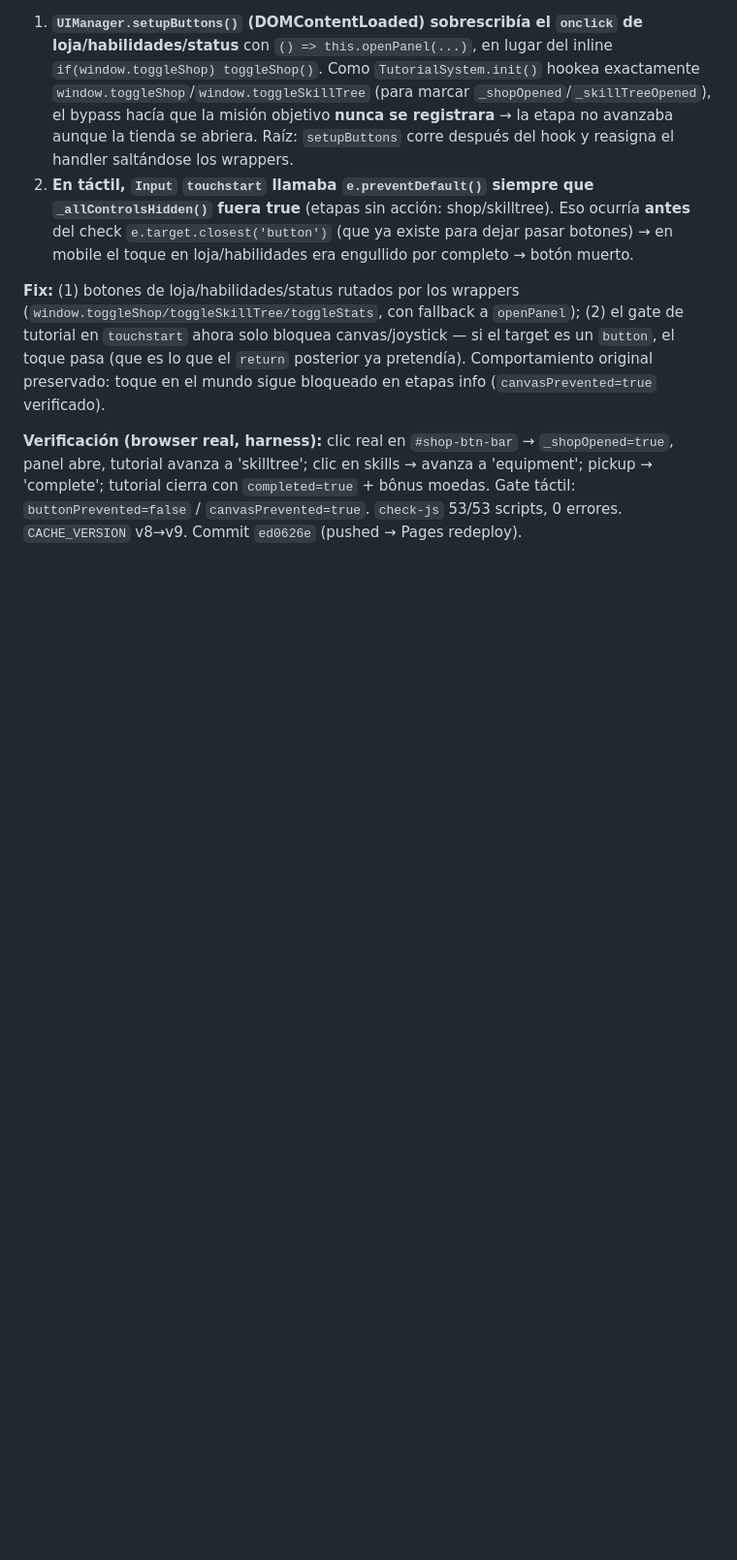
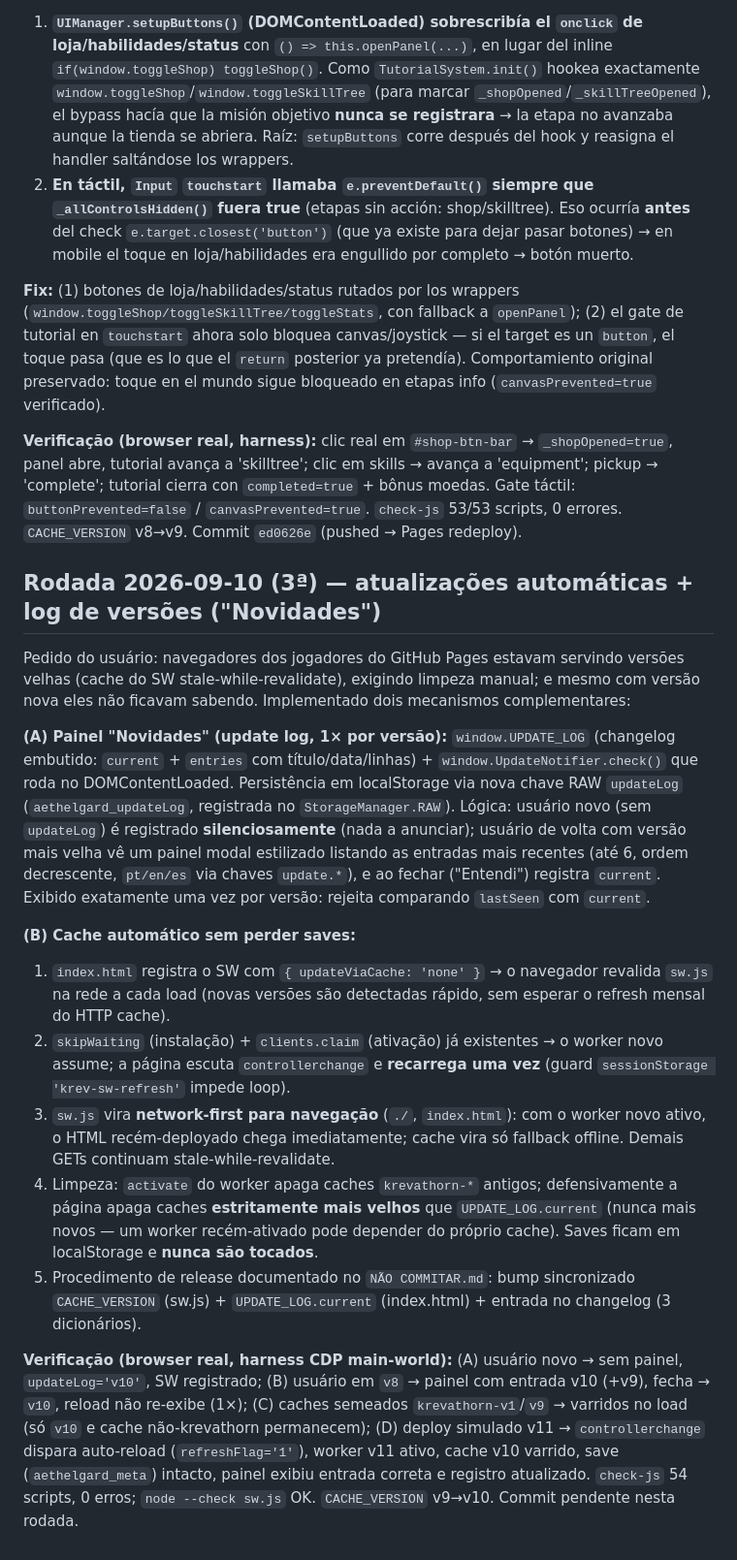
Before and after one commit to JonJonesBR/Sombras-de-Krevathorn, a Markdown page: PLANO_MELHORIAS_PROGRESSO.md, the part around the change. Shown at 97% size. Rendered like a GitHub page; blank space fills up the shorter version.

Commit message:
docs: registra rodada 2026-09-10 (3a) — atualizacoes automaticas + Novidades; procedimento de release no NAO COMMITAR.md

```diff
--- a/PLANO_MELHORIAS_PROGRESSO.md
+++ b/PLANO_MELHORIAS_PROGRESSO.md
@@ -77,4 +77,19 @@ Usuario reportó tutorial roto, en especial la etapa de abrir la tienda. Reprodu
 
 **Fix:** (1) botones de loja/habilidades/status rutados por los wrappers (`window.toggleShop/toggleSkillTree/toggleStats`, con fallback a `openPanel`); (2) el gate de tutorial en `touchstart` ahora solo bloquea canvas/joystick — si el target es un `button`, el toque pasa (que es lo que el `return` posterior ya pretendía). Comportamiento original preservado: toque en el mundo sigue bloqueado en etapas info (`canvasPrevented=true` verificado).
 
-**Verificación (browser real, harness):** clic real en `#shop-btn-bar` → `_shopOpened=true`, panel abre, tutorial avanza a 'skilltree'; clic en skills → avanza a 'equipment'; pickup → 'complete'; tutorial cierra con `completed=true` + bônus moedas. Gate táctil: `buttonPrevented=false` / `canvasPrevented=true`. `check-js` 53/53 scripts, 0 errores. `CACHE_VERSION` v8→v9. Commit `ed0626e` (pushed → Pages redeploy).
+**Verificação (browser real, harness):** clic real em `#shop-btn-bar` → `_shopOpened=true`, panel abre, tutorial avança a 'skilltree'; clic em skills → avança a 'equipment'; pickup → 'complete'; tutorial cierra con `completed=true` + bônus moedas. Gate táctil: `buttonPrevented=false` / `canvasPrevented=true`. `check-js` 53/53 scripts, 0 errores. `CACHE_VERSION` v8→v9. Commit `ed0626e` (pushed → Pages redeploy).
+
+## Rodada 2026-09-10 (3ª) — atualizações automáticas + log de versões ("Novidades")
+
+Pedido do usuário: navegadores dos jogadores do GitHub Pages estavam servindo versões velhas (cache do SW stale-while-revalidate), exigindo limpeza manual; e mesmo com versão nova eles não ficavam sabendo. Implementado dois mecanismos complementares:
+
+**(A) Painel "Novidades" (update log, 1× por versão):** `window.UPDATE_LOG` (changelog embutido: `current` + `entries` com título/data/linhas) + `window.UpdateNotifier.check()` que roda no DOMContentLoaded. Persistência em localStorage via nova chave RAW `updateLog` (`aethelgard_updateLog`, registrada no `StorageManager.RAW`). Lógica: usuário novo (sem `updateLog`) é registrado **silenciosamente** (nada a anunciar); usuário de volta com versão mais velha vê um painel modal estilizado listando as entradas mais recentes (até 6, ordem decrescente, `pt/en/es` via chaves `update.*`), e ao fechar ("Entendi") registra `current`. Exibido exatamente uma vez por versão: rejeita comparando `lastSeen` com `current`.
+
+**(B) Cache automático sem perder saves:**
+1. `index.html` registra o SW com `{ updateViaCache: 'none' }` → o navegador revalida `sw.js` na rede a cada load (novas versões são detectadas rápido, sem esperar o refresh mensal do HTTP cache).
+2. `skipWaiting` (instalação) + `clients.claim` (ativação) já existentes → o worker novo assume; a página escuta `controllerchange` e **recarrega uma vez** (guard `sessionStorage 'krev-sw-refresh'` impede loop).
+3. `sw.js` vira **network-first para navegação** (`./`, `index.html`): com o worker novo ativo, o HTML recém-deployado chega imediatamente; cache vira só fallback offline. Demais GETs continuam stale-while-revalidate.
+4. Limpeza: `activate` do worker apaga caches `krevathorn-*` antigos; defensivamente a página apaga caches **estritamente mais velhos** que `UPDATE_LOG.current` (nunca mais novos — um worker recém-ativado pode depender do próprio cache). Saves ficam em localStorage e **nunca são tocados**.
+5. Procedimento de release documentado no `NÃO COMMITAR.md`: bump sincronizado `CACHE_VERSION` (sw.js) + `UPDATE_LOG.current` (index.html) + entrada no changelog (3 dicionários).
+
+**Verificação (browser real, harness CDP main-world):** (A) usuário novo → sem painel, `updateLog='v10'`, SW registrado; (B) usuário em `v8` → painel com entrada v10 (+v9), fecha → `v10`, reload não re-exibe (1×); (C) caches semeados `krevathorn-v1`/`v9` → varridos no load (só `v10` e cache não-krevathorn permanecem); (D) deploy simulado v11 → `controllerchange` dispara auto-reload (`refreshFlag='1'`), worker v11 ativo, cache v10 varrido, save (`aethelgard_meta`) intacto, painel exibiu entrada correta e registro atualizado. `check-js` 54 scripts, 0 erros; `node --check sw.js` OK. `CACHE_VERSION` v9→v10. Commit pendente nesta rodada.
```
Also changed, not shown: NÃO COMMITAR.md (+10 -1 lines).
